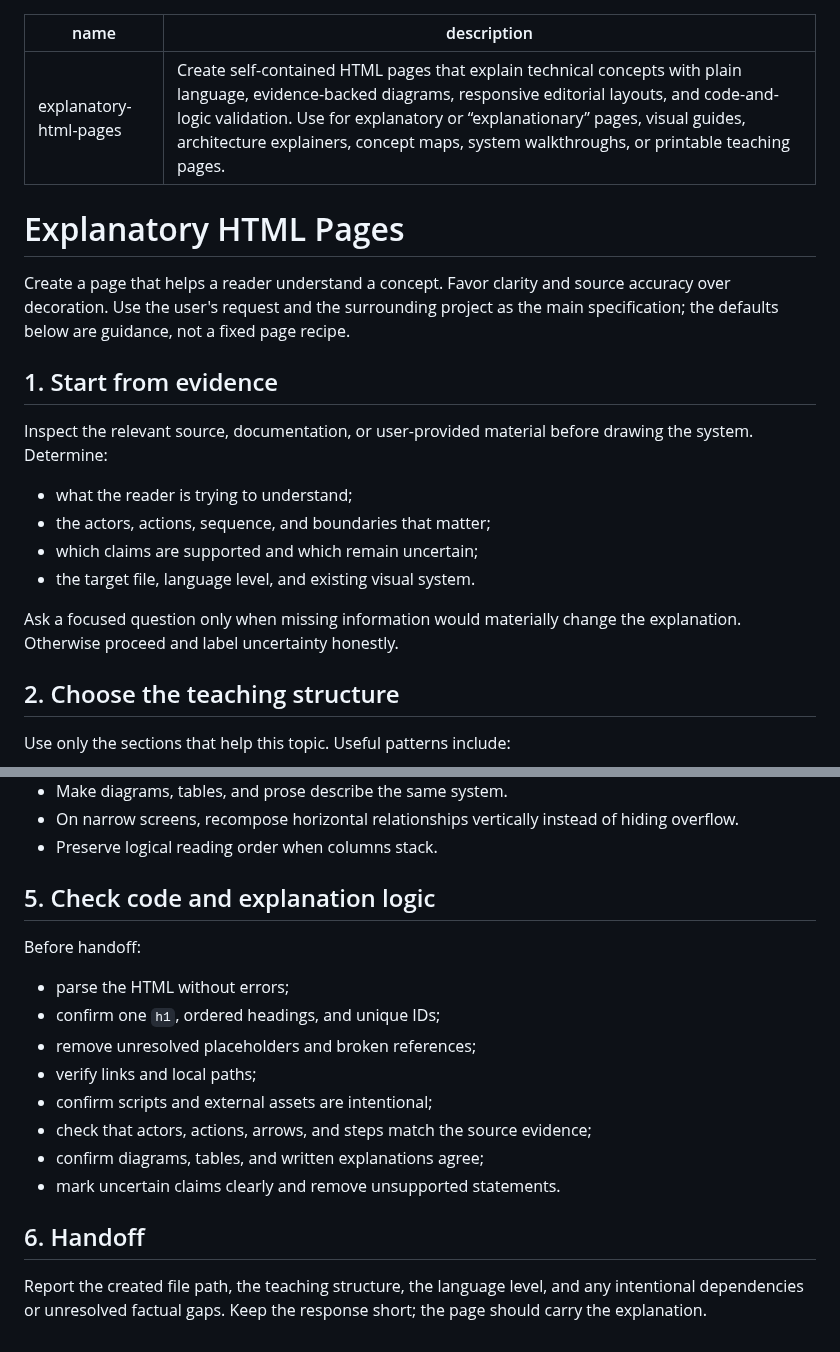
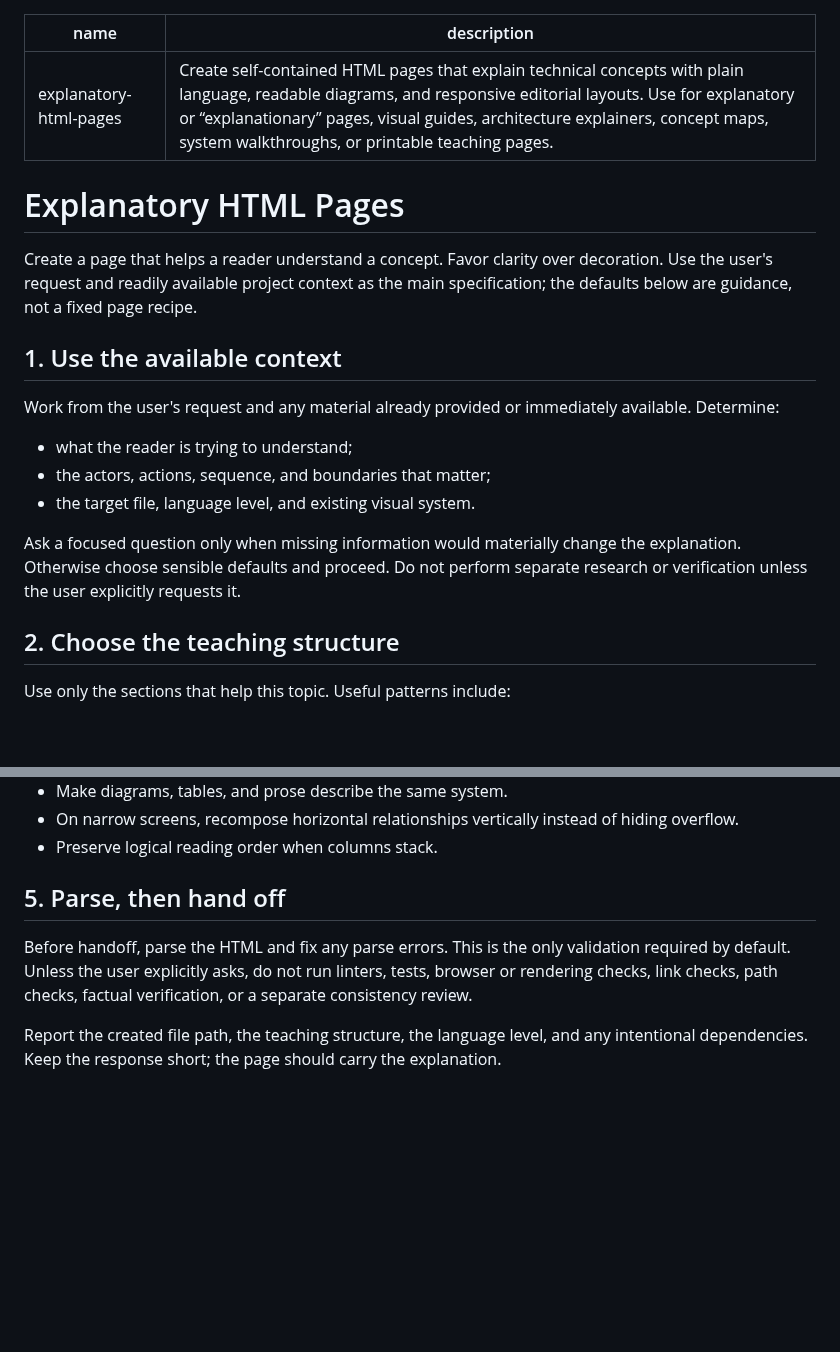
Before and after one commit to blockedby/pi-agent-setup, a Markdown page: skills/explanatory-html-pages/SKILL.md, 2 parts joined by grey strips. GitHub-like rendering; blank space fills up the shorter version.

Commit message:
Keep only the parser gate for explanatory pages (#22)
* docs: make explainer validation opt-in

* docs: retain HTML parser gate

```diff
--- a/skills/explanatory-html-pages/SKILL.md
+++ b/skills/explanatory-html-pages/SKILL.md
@@ -1,22 +1,21 @@
 ---
 name: explanatory-html-pages
-description: Create self-contained HTML pages that explain technical concepts with plain language, evidence-backed diagrams, responsive editorial layouts, and code-and-logic validation. Use for explanatory or “explanationary” pages, visual guides, architecture explainers, concept maps, system walkthroughs, or printable teaching pages.
+description: Create self-contained HTML pages that explain technical concepts with plain language, readable diagrams, and responsive editorial layouts. Use for explanatory or “explanationary” pages, visual guides, architecture explainers, concept maps, system walkthroughs, or printable teaching pages.
 ---
 
 # Explanatory HTML Pages
 
-Create a page that helps a reader understand a concept. Favor clarity and source accuracy over decoration. Use the user's request and the surrounding project as the main specification; the defaults below are guidance, not a fixed page recipe.
+Create a page that helps a reader understand a concept. Favor clarity over decoration. Use the user's request and readily available project context as the main specification; the defaults below are guidance, not a fixed page recipe.
 
-## 1. Start from evidence
+## 1. Use the available context
 
-Inspect the relevant source, documentation, or user-provided material before drawing the system. Determine:
+Work from the user's request and any material already provided or immediately available. Determine:
 
 - what the reader is trying to understand;
 - the actors, actions, sequence, and boundaries that matter;
-- which claims are supported and which remain uncertain;
 - the target file, language level, and existing visual system.
 
-Ask a focused question only when missing information would materially change the explanation. Otherwise proceed and label uncertainty honestly.
+Ask a focused question only when missing information would materially change the explanation. Otherwise choose sensible defaults and proceed. Do not perform separate research or verification unless the user explicitly requests it.
 
 ## 2. Choose the teaching structure
 
@@ -56,19 +55,8 @@ Write in clear, simple language throughout. Prefer common words, define necessar
 - On narrow screens, recompose horizontal relationships vertically instead of hiding overflow.
 - Preserve logical reading order when columns stack.
 
-## 5. Check code and explanation logic
+## 5. Parse, then hand off
 
-Before handoff:
+Before handoff, parse the HTML and fix any parse errors. This is the only validation required by default. Unless the user explicitly asks, do not run linters, tests, browser or rendering checks, link checks, path checks, factual verification, or a separate consistency review.
 
-- parse the HTML without errors;
-- confirm one `h1`, ordered headings, and unique IDs;
-- remove unresolved placeholders and broken references;
-- verify links and local paths;
-- confirm scripts and external assets are intentional;
-- check that actors, actions, arrows, and steps match the source evidence;
-- confirm diagrams, tables, and written explanations agree;
-- mark uncertain claims clearly and remove unsupported statements.
-
-## 6. Handoff
-
-Report the created file path, the teaching structure, the language level, and any intentional dependencies or unresolved factual gaps. Keep the response short; the page should carry the explanation.
+Report the created file path, the teaching structure, the language level, and any intentional dependencies. Keep the response short; the page should carry the explanation.
```
